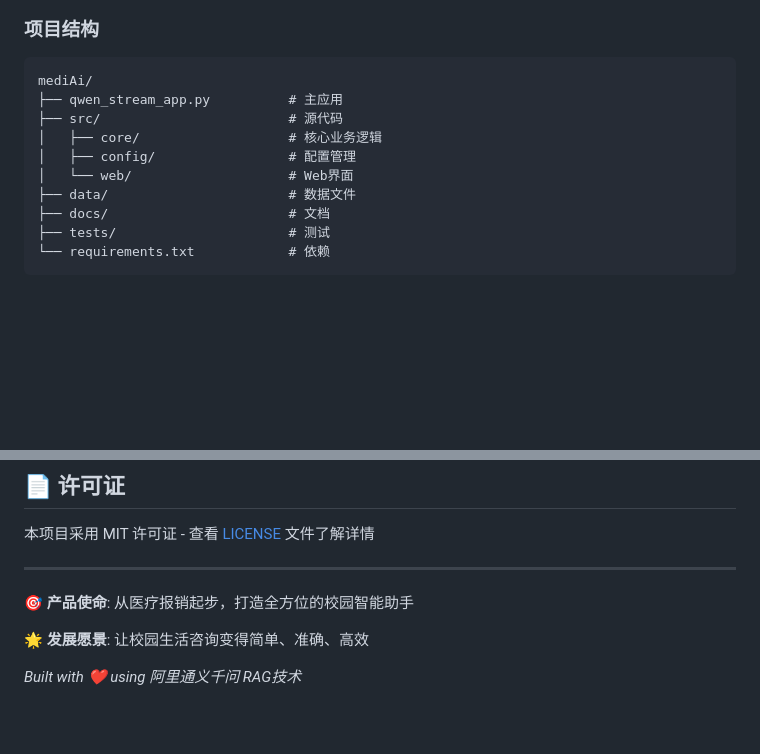
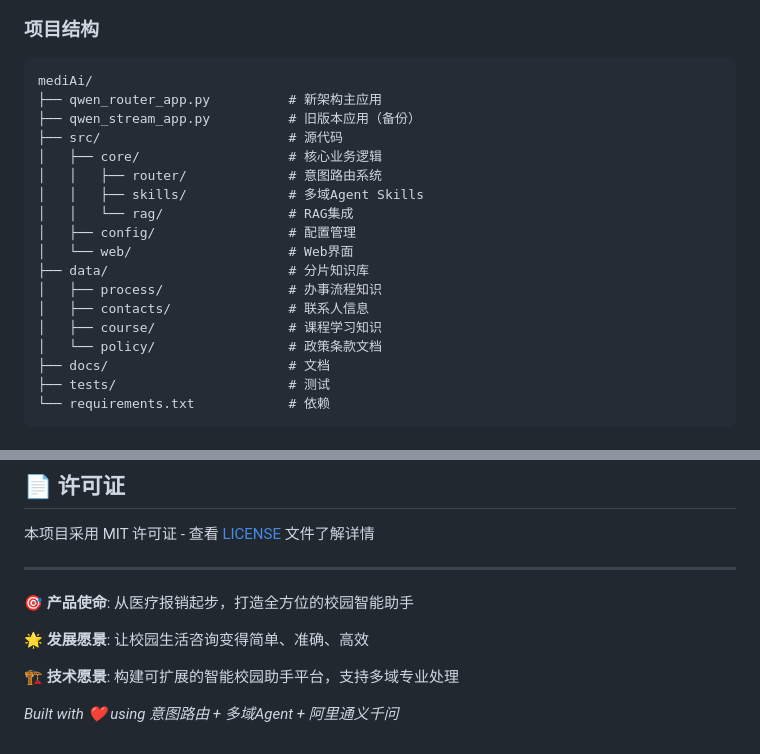
Before and after one commit to Kateiso/BJTU-WH--medical-reimbursement-LLM, a Markdown page: README.md, 2 parts joined by grey strips. Drawn GitHub-style; blank space fills up the shorter version.

````diff
--- a/README.md
+++ b/README.md
@@ -87,12 +91,20 @@ python qwen_stream_app.py
 ### 项目结构
 ```
 mediAi/
-├── qwen_stream_app.py          # 主应用
+├── qwen_router_app.py          # 新架构主应用
+├── qwen_stream_app.py          # 旧版本应用（备份）
 ├── src/                        # 源代码
 │   ├── core/                   # 核心业务逻辑
+│   │   ├── router/             # 意图路由系统
+│   │   ├── skills/             # 多域Agent Skills
+│   │   └── rag/                # RAG集成
 │   ├── config/                 # 配置管理
 │   └── web/                    # Web界面
-├── data/                       # 数据文件
+├── data/                       # 分片知识库
+│   ├── process/                # 办事流程知识
+│   ├── contacts/               # 联系人信息
+│   ├── course/                 # 课程学习知识
+│   └── policy/                 # 政策条款文档
 ├── docs/                       # 文档
 ├── tests/                      # 测试
 └── requirements.txt            # 依赖
@@ -122,4 +134,6 @@ mediAi/
 
 **🌟 发展愿景**: 让校园生活咨询变得简单、准确、高效
 
-*Built with ❤️ using 阿里通义千问 RAG技术*
+**🏗️ 技术愿景**: 构建可扩展的智能校园助手平台，支持多域专业处理
+
+*Built with ❤️ using 意图路由 + 多域Agent + 阿里通义千问*
````
Also changed, not shown: other parts of README.md (+22 -18 lines), docs/新架构部署指南.md (added, +296 -0 lines).
